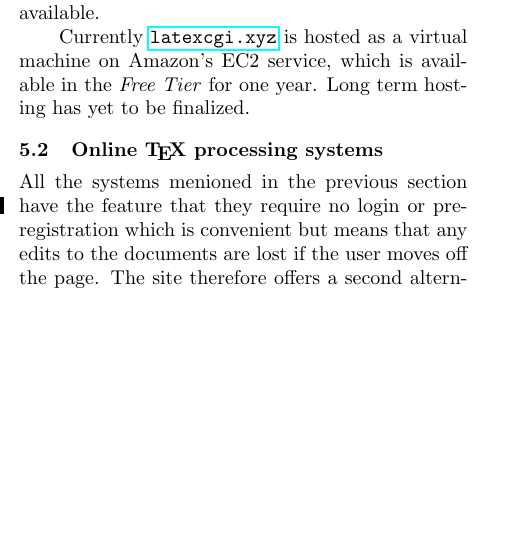
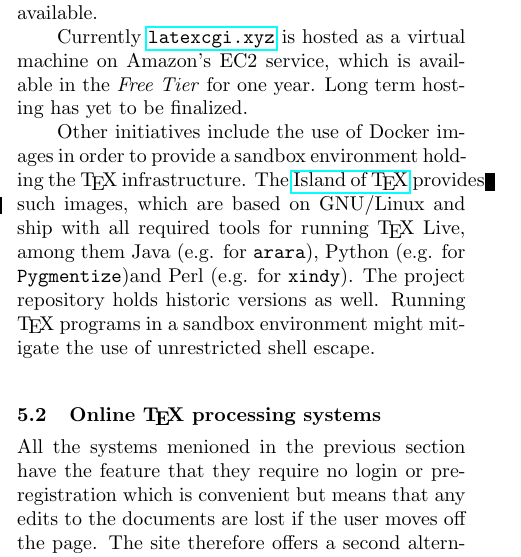
Before and after one commit to learnlatex/articles, a LaTeX document (TUG2020-article/learnlatex-TUG-2020.tex): part of one column of page 2 of 3, cut so that both start at the same text, the shorter picture padded with empty space. Compiled offline with pdfLaTeX.

Commit message:
Added mention for Docker

```diff
--- a/TUG2020-article/learnlatex-TUG-2020.tex
+++ b/TUG2020-article/learnlatex-TUG-2020.tex
@@ -188,6 +188,15 @@ Currently \url{latexcgi.xyz} is hosted as a virtual machine on
 Amazon's EC2 service, which is available in the \emph{Free Tier} for one
 year. Long term hosting has yet to be finalized.
 
+Other initiatives include the use of Docker images in order to provide
+a sandbox environment holding the \TeX\ infrastructure. The
+\href{https://gitlab.com/islandoftex/images}{Island of \TeX} provides
+such images, which are based on GNU/Linux and ship with all required
+tools for running \TeX\ Live, among them Java (e.g. for \texttt{arara}),
+Python (e.g. for \texttt{Pygmentize})and Perl (e.g. for \texttt{xindy}).
+The project repository holds historic versions as well. Running \TeX\ programs
+in a sandbox environment might mitigate the use of unrestricted shell escape.
+
 \subsection{Online \TeX{} processing systems}% bad title.
 All the systems menioned in the previous section have the feature that
 they require no login or pre-registration which is convenient but
```
